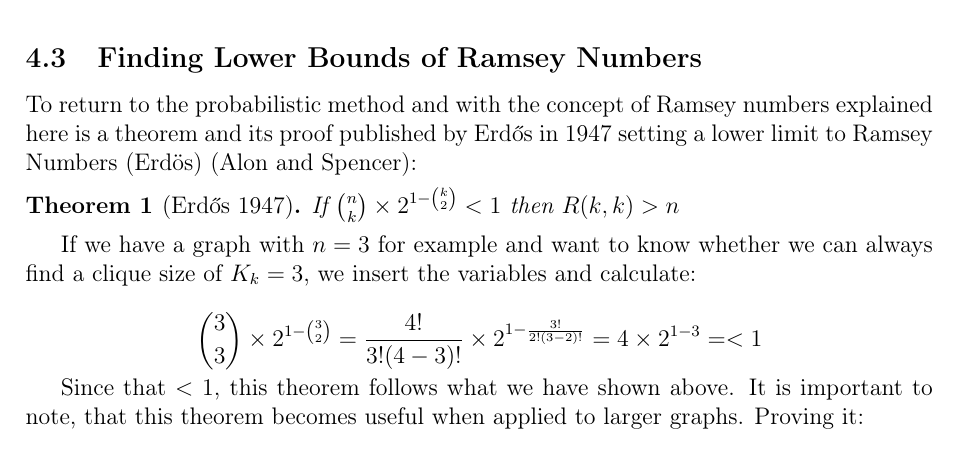
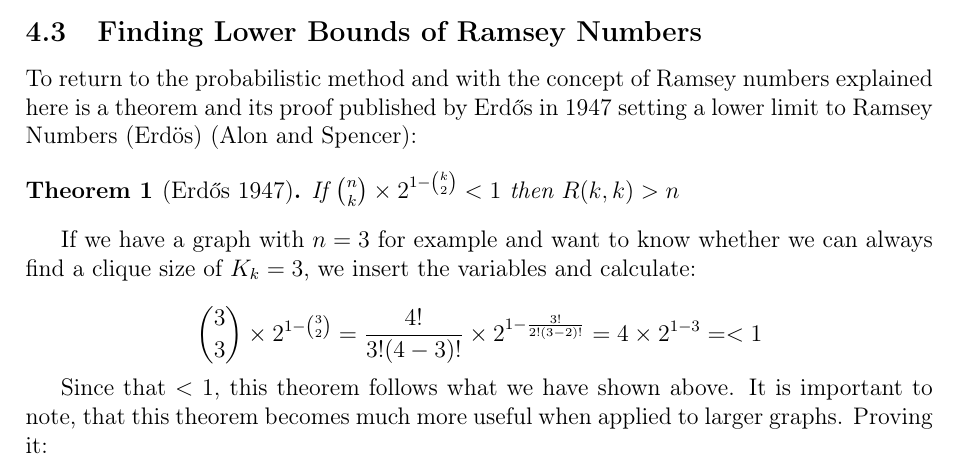
Before and after one commit to informatiky/LaTeX, a LaTeX document (Extended Essay/Johannes - Mathematics Extended Essay - Probabilistic method.tex): part of page 10 of 19, cut so that both start at the same text. Compiled offline with pdfLaTeX.

Commit message:
Auto-commit: 2026-09-13 20:14:21

```diff
--- a/Extended Essay/Johannes - Mathematics Extended Essay - Probabilistic method.tex
+++ b/Extended Essay/Johannes - Mathematics Extended Essay - Probabilistic method.tex
@@ -439,7 +439,7 @@ If we have a graph with \(n=3\) for example and want to know whether we can alwa
 \binom{3}{3} \times 2^{1-\binom{3}{2}} = \frac{4!}{3!(4-3)!}\times 2^{1-\frac{3!}{2!(3-2)!}} = 4 \times 2^{1-3} = < 1
 \]
 
-Since that \( < 1\), this theorem follows what we have shown above. It is important to note, that this theorem becomes useful when applied to larger graphs. Proving it:
+Since that \( < 1\), this theorem follows what we have shown above. It is important to note, that this theorem becomes much more useful when applied to larger graphs. Proving it:
 
 \begin{proof}
     Let's start by colouring the edges of a complete graph on \( K_n \) nodes using two colours uniformly at random. The edges are coloured of equal probability:
```
